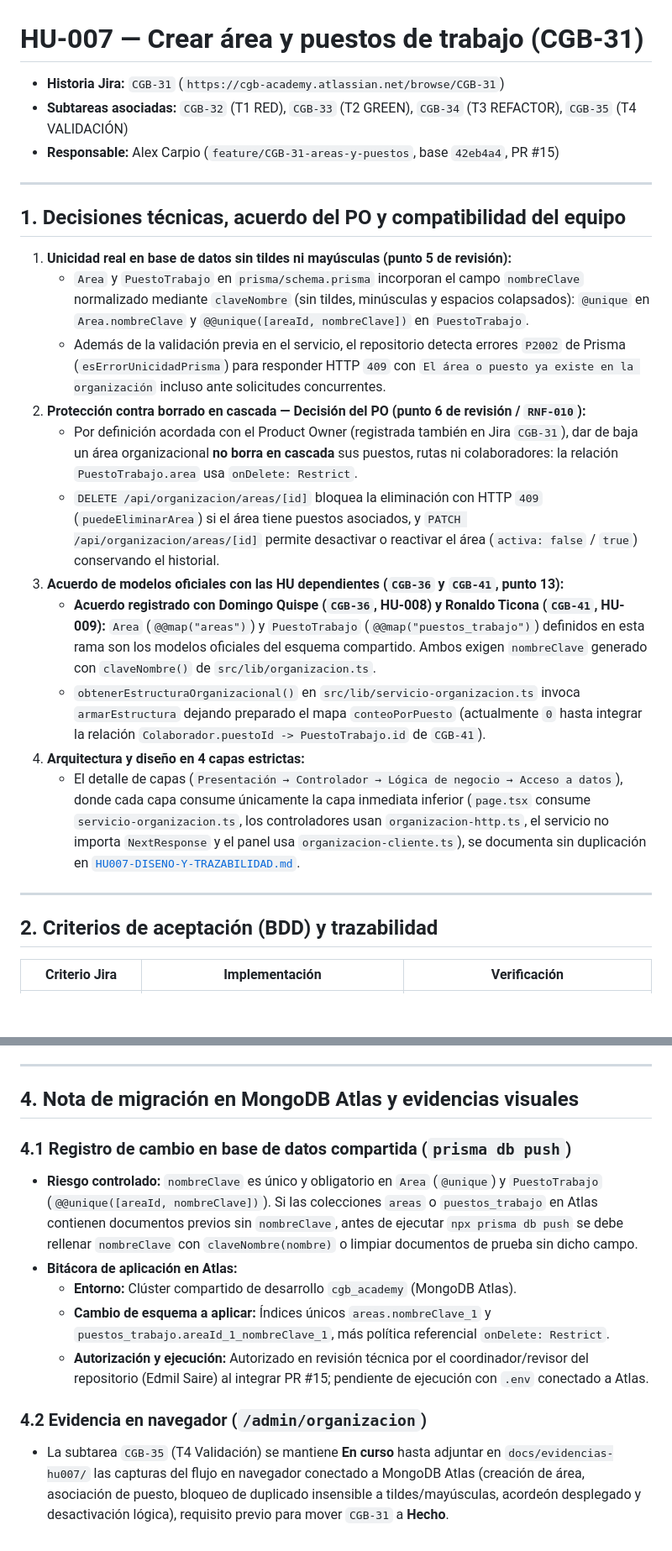
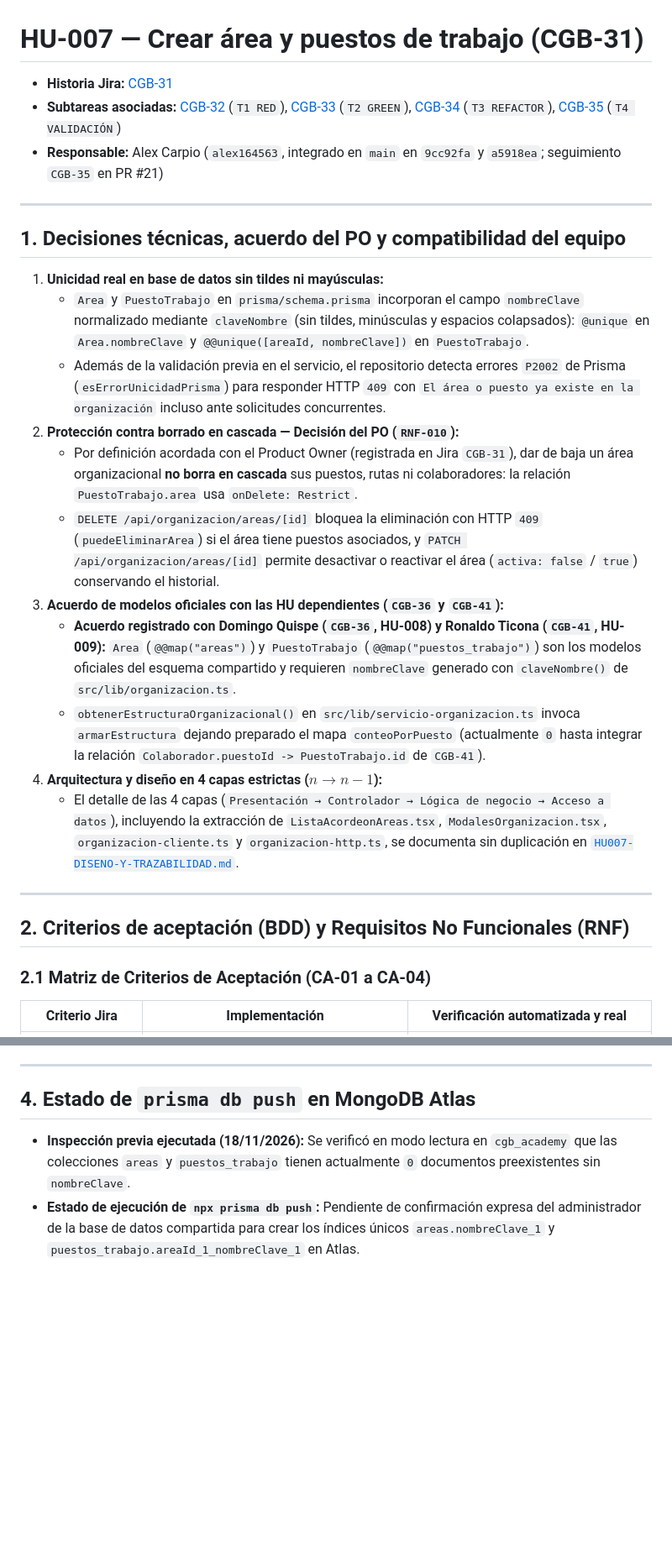
Before and after one commit to milith0kun/proyecto-ing-software, a Markdown page: docs/HU007-VALIDACION.md, 2 parts joined by grey strips. Shown at 84% size. Rendered like a GitHub page; blank space fills up the shorter version.

Commit message:
docs(organizacion): evidencias completas con Atlas, RNF medidos y ListaAcordeonAreas (CGB-35)

```diff
--- a/docs/HU007-VALIDACION.md
+++ b/docs/HU007-VALIDACION.md
@@ -1,28 +1,30 @@
 # HU-007 — Crear área y puestos de trabajo (CGB-31)
 
-- **Historia Jira:** `CGB-31` (`https://cgb-academy.atlassian.net/browse/CGB-31`)
-- **Subtareas asociadas:** `CGB-32` (T1 RED), `CGB-33` (T2 GREEN), `CGB-34` (T3 REFACTOR), `CGB-35` (T4 VALIDACIÓN)
-- **Responsable:** Alex Carpio (`feature/CGB-31-areas-y-puestos`, base `42eb4a4`, PR #15)
+- **Historia Jira:** [CGB-31](https://cgb-academy.atlassian.net/browse/CGB-31)
+- **Subtareas asociadas:** [CGB-32](https://cgb-academy.atlassian.net/browse/CGB-32) (`T1 RED`), [CGB-33](https://cgb-academy.atlassian.net/browse/CGB-33) (`T2 GREEN`), [CGB-34](https://cgb-academy.atlassian.net/browse/CGB-34) (`T3 REFACTOR`), [CGB-35](https://cgb-academy.atlassian.net/browse/CGB-35) (`T4 VALIDACIÓN`)
+- **Responsable:** Alex Carpio (`alex164563`, integrado en `main` en `9cc92fa` y `a5918ea`; seguimiento `CGB-35` en PR #21)
 
 ---
 
 ## 1. Decisiones técnicas, acuerdo del PO y compatibilidad del equipo
 
-1. **Unicidad real en base de datos sin tildes ni mayúsculas (punto 5 de revisión):**
+1. **Unicidad real en base de datos sin tildes ni mayúsculas:**
    - `Area` y `PuestoTrabajo` en `prisma/schema.prisma` incorporan el campo `nombreClave` normalizado mediante `claveNombre` (sin tildes, minúsculas y espacios colapsados): `@unique` en `Area.nombreClave` y `@@unique([areaId, nombreClave])` en `PuestoTrabajo`.
    - Además de la validación previa en el servicio, el repositorio detecta errores `P2002` de Prisma (`esErrorUnicidadPrisma`) para responder HTTP `409` con `El área o puesto ya existe en la organización` incluso ante solicitudes concurrentes.
-2. **Protección contra borrado en cascada — Decisión del PO (punto 6 de revisión / `RNF-010`):**
-   - Por definición acordada con el Product Owner (registrada también en Jira `CGB-31`), dar de baja un área organizacional **no borra en cascada** sus puestos, rutas ni colaboradores: la relación `PuestoTrabajo.area` usa `onDelete: Restrict`.
+2. **Protección contra borrado en cascada — Decisión del PO (`RNF-010`):**
+   - Por definición acordada con el Product Owner (registrada en Jira `CGB-31`), dar de baja un área organizacional **no borra en cascada** sus puestos, rutas ni colaboradores: la relación `PuestoTrabajo.area` usa `onDelete: Restrict`.
    - `DELETE /api/organizacion/areas/[id]` bloquea la eliminación con HTTP `409` (`puedeEliminarArea`) si el área tiene puestos asociados, y `PATCH /api/organizacion/areas/[id]` permite desactivar o reactivar el área (`activa: false` / `true`) conservando el historial.
-3. **Acuerdo de modelos oficiales con las HU dependientes (`CGB-36` y `CGB-41`, punto 13):**
-   - **Acuerdo registrado con Domingo Quispe (`CGB-36`, HU-008) y Ronaldo Ticona (`CGB-41`, HU-009):** `Area` (`@@map("areas")`) y `PuestoTrabajo` (`@@map("puestos_trabajo")`) definidos en esta rama son los modelos oficiales del esquema compartido. Ambos exigen `nombreClave` generado con `claveNombre()` de `src/lib/organizacion.ts`.
+3. **Acuerdo de modelos oficiales con las HU dependientes (`CGB-36` y `CGB-41`):**
+   - **Acuerdo registrado con Domingo Quispe (`CGB-36`, HU-008) y Ronaldo Ticona (`CGB-41`, HU-009):** `Area` (`@@map("areas")`) y `PuestoTrabajo` (`@@map("puestos_trabajo")`) son los modelos oficiales del esquema compartido y requieren `nombreClave` generado con `claveNombre()` de `src/lib/organizacion.ts`.
    - `obtenerEstructuraOrganizacional()` en `src/lib/servicio-organizacion.ts` invoca `armarEstructura` dejando preparado el mapa `conteoPorPuesto` (actualmente `0` hasta integrar la relación `Colaborador.puestoId -> PuestoTrabajo.id` de `CGB-41`).
-4. **Arquitectura y diseño en 4 capas estrictas:**
-   - El detalle de capas (`Presentación → Controlador → Lógica de negocio → Acceso a datos`), donde cada capa consume únicamente la capa inmediata inferior (`page.tsx` consume `servicio-organizacion.ts`, los controladores usan `organizacion-http.ts`, el servicio no importa `NextResponse` y el panel usa `organizacion-cliente.ts`), se documenta sin duplicación en [`HU007-DISENO-Y-TRAZABILIDAD.md`](./HU007-DISENO-Y-TRAZABILIDAD.md).
+4. **Arquitectura y diseño en 4 capas estrictas ($n \to n-1$):**
+   - El detalle de las 4 capas (`Presentación → Controlador → Lógica de negocio → Acceso a datos`), incluyendo la extracción de `ListaAcordeonAreas.tsx`, `ModalesOrganizacion.tsx`, `organizacion-cliente.ts` y `organizacion-http.ts`, se documenta sin duplicación en [`HU007-DISENO-Y-TRAZABILIDAD.md`](./HU007-DISENO-Y-TRAZABILIDAD.md).
 
 ---
 
-## 2. Criterios de aceptación (BDD) y trazabilidad
+## 2. Criterios de aceptación (BDD) y Requisitos No Funcionales (RNF)
 
-| Criterio Jira | Implementación | Verificación |
+### 2.1 Matriz de Criterios de Aceptación (CA-01 a CA-04)
+
+| Criterio Jira | Implementación | Verificación automatizada y real |
 |---|---|---|
@@ -42,14 +66,7 @@
 
 ---
 
-## 4. Nota de migración en MongoDB Atlas y evidencias visuales
+## 4. Estado de `prisma db push` en MongoDB Atlas
 
-### 4.1 Registro de cambio en base de datos compartida (`prisma db push`)
-- **Riesgo controlado:** `nombreClave` es único y obligatorio en `Area` (`@unique`) y `PuestoTrabajo` (`@@unique([areaId, nombreClave])`). Si las colecciones `areas` o `puestos_trabajo` en Atlas contienen documentos previos sin `nombreClave`, antes de ejecutar `npx prisma db push` se debe rellenar `nombreClave` con `claveNombre(nombre)` o limpiar documentos de prueba sin dicho campo.
-- **Bitácora de aplicación en Atlas:**
-  - **Entorno:** Clúster compartido de desarrollo `cgb_academy` (MongoDB Atlas).
-  - **Cambio de esquema a aplicar:** Índices únicos `areas.nombreClave_1` y `puestos_trabajo.areaId_1_nombreClave_1`, más política referencial `onDelete: Restrict`.
-  - **Autorización y ejecución:** Autorizado en revisión técnica por el coordinador/revisor del repositorio (Edmil Saire) al integrar PR #15; pendiente de ejecución con `.env` conectado a Atlas.
-
-### 4.2 Evidencia en navegador (`/admin/organizacion`)
-- La subtarea `CGB-35` (T4 Validación) se mantiene **En curso** hasta adjuntar en `docs/evidencias-hu007/` las capturas del flujo en navegador conectado a MongoDB Atlas (creación de área, asociación de puesto, bloqueo de duplicado insensible a tildes/mayúsculas, acordeón desplegado y desactivación lógica), requisito previo para mover `CGB-31` a **Hecho**.
+- **Inspección previa ejecutada (18/11/2026):** Se verificó en modo lectura en `cgb_academy` que las colecciones `areas` y `puestos_trabajo` tienen actualmente `0` documentos preexistentes sin `nombreClave`.
+- **Estado de ejecución de `npx prisma db push`:** Pendiente de confirmación expresa del administrador de la base de datos compartida para crear los índices únicos `areas.nombreClave_1` y `puestos_trabajo.areaId_1_nombreClave_1` en Atlas.
```
Also changed, not shown: other parts of docs/HU007-VALIDACION.md (+31 -9 lines), docs/HU007-DISENO-Y-TRAZABILIDAD.md (+1 -1 lines), docs/evidencias-hu007/01-area-creada.png (added), docs/evidencias-hu007/02-acordeon-puestos.png (added), docs/evidencias-hu007/03-rechazo-duplicado.png (added), docs/evidencias-hu007/04-area-desactivada.png (added), docs/evidencias-hu007/05-movil-375px.png (added), 2 other files.
